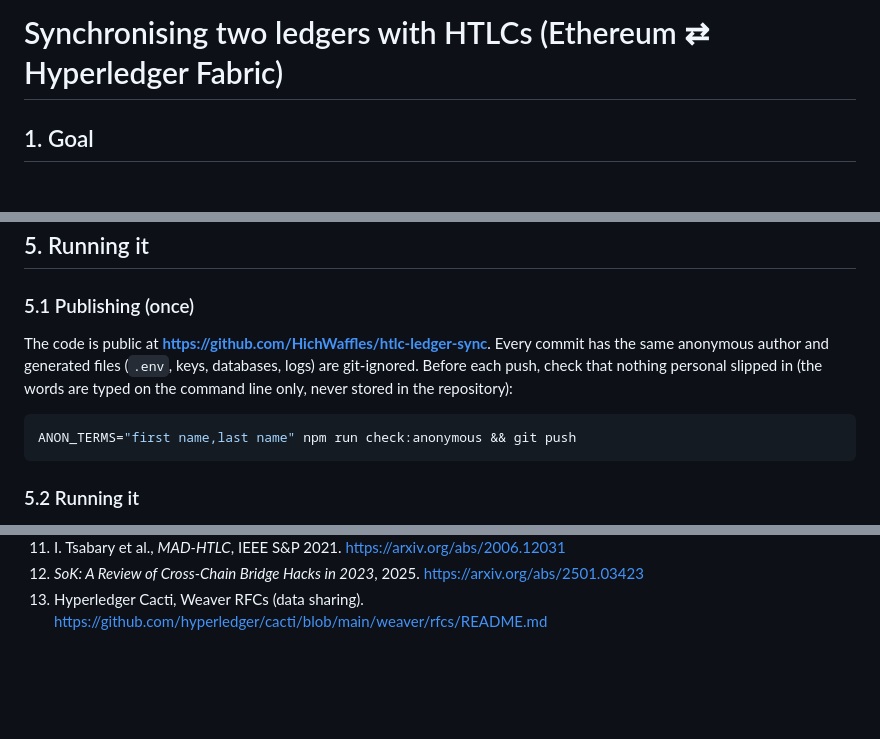
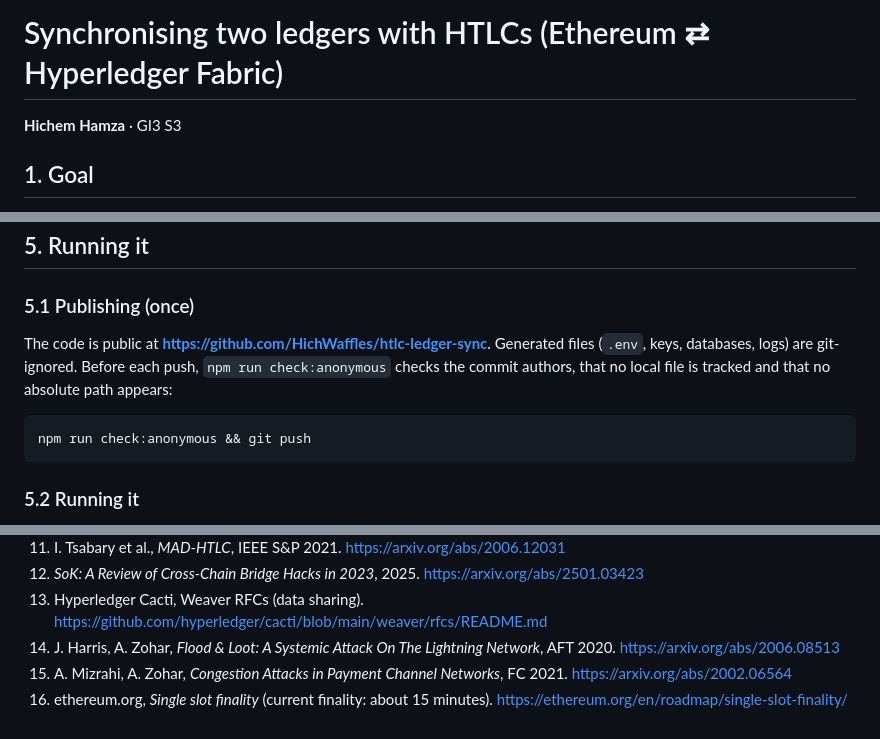
Before and after one commit to HichWaffles/htlc-ledger-sync, a Markdown page: docs/REPORT.md, 3 parts joined by grey strips. GitHub-like rendering; blank space fills up the shorter version.

````diff
--- a/docs/REPORT.md
+++ b/docs/REPORT.md
@@ -1,4 +1,6 @@
 # Synchronising two ledgers with HTLCs (Ethereum ⇄ Hyperledger Fabric)
+
+**Hichem Hamza** · GI3 S3
 
 ## 1. Goal
 
@@ -92,12 +94,12 @@ stateDiagram-v2
 
 ### 5.1 Publishing (once)
 
-The code is public at **https://github.com/HichWaffles/htlc-ledger-sync**. Every commit has the same anonymous author and generated files (`.env`, keys,
-databases, logs) are git-ignored. Before each push, check that nothing personal slipped in (the words are typed on
-the command line only, never stored in the repository):
+The code is public at **https://github.com/HichWaffles/htlc-ledger-sync**. Generated files (`.env`, keys,
+databases, logs) are git-ignored. Before each push, `npm run check:anonymous` checks the commit authors, that no
+local file is tracked and that no absolute path appears:
 
 ```bash
-ANON_TERMS="first name,last name" npm run check:anonymous && git push
+npm run check:anonymous && git push
 ```
 
 ### 5.2 Running it
@@ -224,3 +244,6 @@ The real code is in `ledgers/ethereum/contracts/HashSyncHTLC.sol`, `ledgers/fabr
 11. I. Tsabary et al., *MAD-HTLC*, IEEE S&P 2021. https://arxiv.org/abs/2006.12031
 12. *SoK: A Review of Cross-Chain Bridge Hacks in 2023*, 2025. https://arxiv.org/abs/2501.03423
 13. Hyperledger Cacti, Weaver RFCs (data sharing). https://github.com/hyperledger/cacti/blob/main/weaver/rfcs/README.md
+14. J. Harris, A. Zohar, *Flood & Loot: A Systemic Attack On The Lightning Network*, AFT 2020. https://arxiv.org/abs/2006.08513
+15. A. Mizrahi, A. Zohar, *Congestion Attacks in Payment Channel Networks*, FC 2021. https://arxiv.org/abs/2002.06564
+16. ethereum.org, *Single slot finality* (current finality: about 15 minutes). https://ethereum.org/en/roadmap/single-slot-finality/
````
Also changed, not shown: other parts of docs/REPORT.md (+19 -1 lines), README.md (+3 -1 lines), docs/REPORT_PLAN.md (+5 -3 lines), docs/images/timelock-claimed.png (added), docs/images/timelock-expired.png (added), docs/images/timelock-running.png (added), 5 other files.
